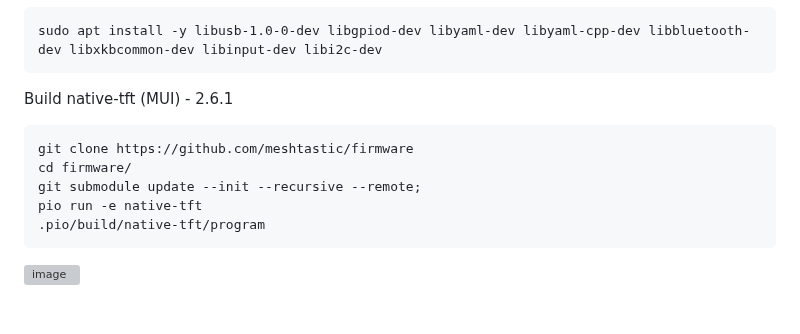
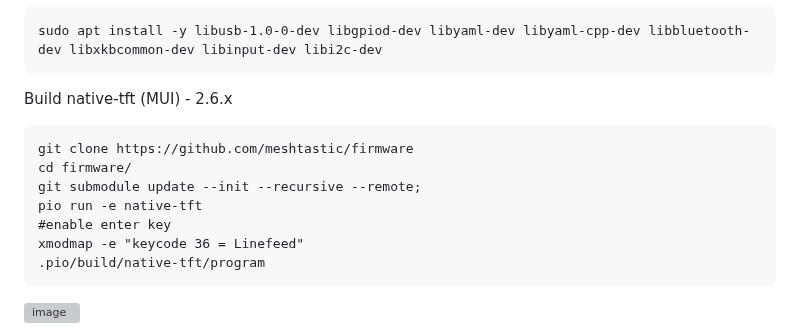
Before and after one commit to markbirss/MESHSTICK, a Markdown page: README.md, the part around the change. GitHub-like rendering; blank space fills up the shorter version; grey boxes are pictures that could not be loaded.

````diff
--- a/README.md
+++ b/README.md
@@ -148,12 +148,14 @@ Raspbian Dependancies
 sudo apt install -y libusb-1.0-0-dev libgpiod-dev libyaml-dev libyaml-cpp-dev libbluetooth-dev libxkbcommon-dev libinput-dev libi2c-dev
 ```
 
-Build native-tft (MUI) - 2.6.1
+Build native-tft (MUI) - 2.6.x
 ```
 git clone https://github.com/meshtastic/firmware
 cd firmware/
 git submodule update --init --recursive --remote;
 pio run -e native-tft
+#enable enter key
+xmodmap -e "keycode 36 = Linefeed"
 .pio/build/native-tft/program
 ```
 
````
